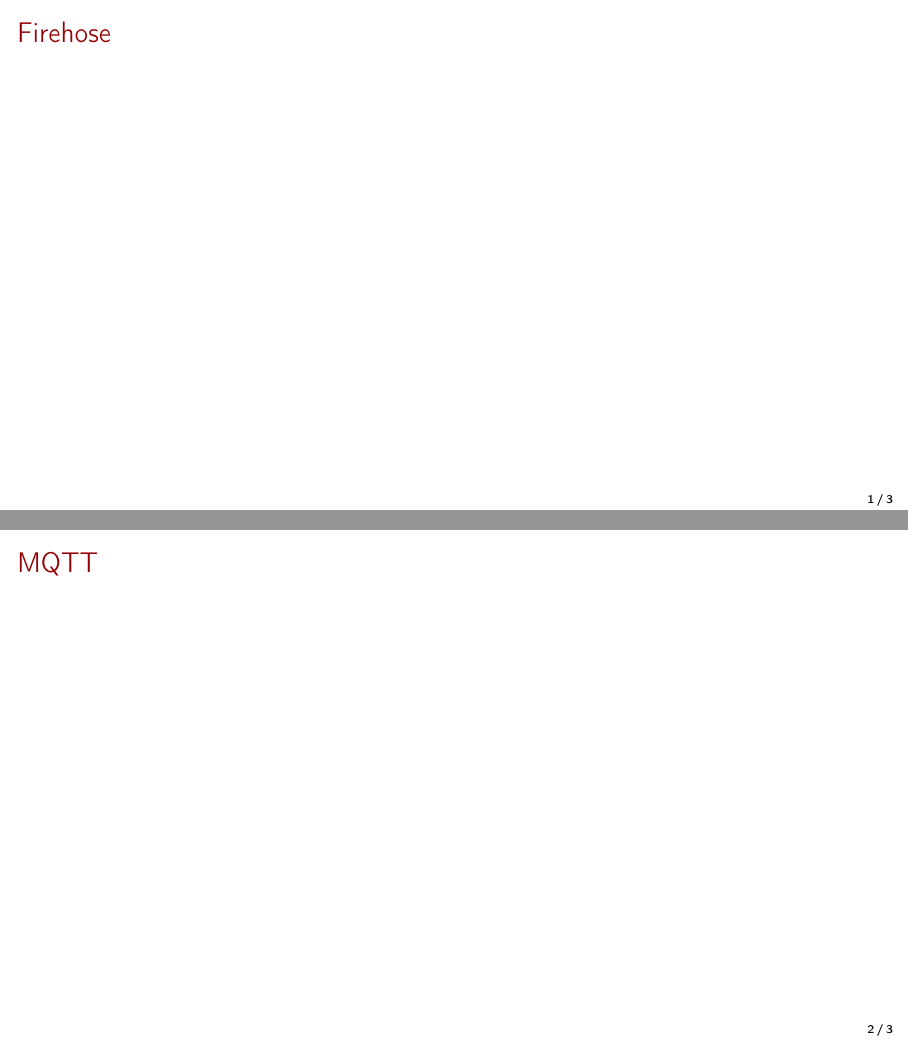
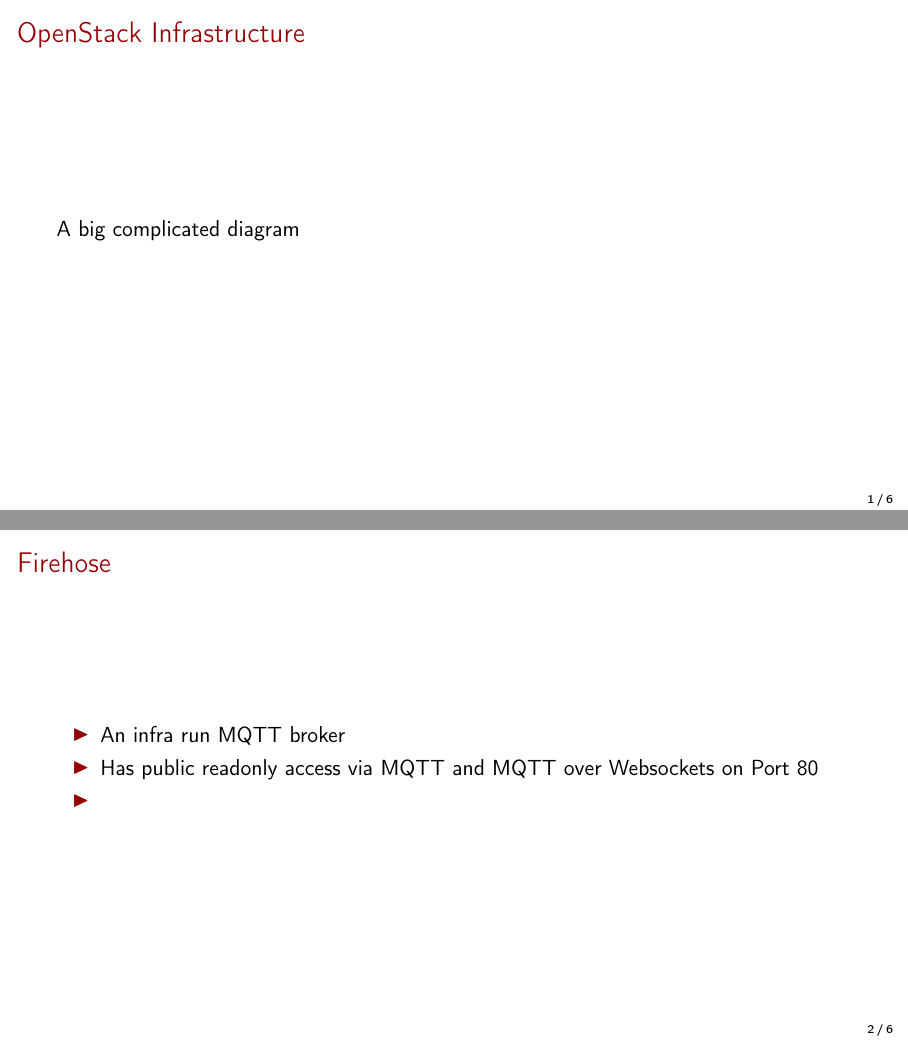
Before and after one commit to mtreinish/firehose, LaTeX slides (firehose.tex): pages 2 and 3 of 4 before the commit and pages 2 and 3 of 7 after it, joined at a grey line. Compiled offline with pdfLaTeX.

Commit message:
Add a little bit more stuff

```diff
--- a/firehose.tex
+++ b/firehose.tex
@@ -95,9 +95,21 @@
 \end{frame}
 }
 
+\section{OpenStack Infrastructure}
+\begin{frame}
+\frametitle{OpenStack Infrastructure}
+A big complicated diagram
+\end{frame}
+
+
 \section{Firehose}
 \begin{frame}
 	\frametitle{Firehose}
+    \begin{itemize}
+        \item An infra run MQTT broker
+        \item Has public readonly access via MQTT and MQTT over Websockets on Port 80
+        \item
+    \end{itemize}
 \end{frame}
 
 \subsection{MQTT}
@@ -105,11 +117,39 @@
 	\frametitle{MQTT}
 \end{frame}
 
+\subsection{Services Using the Firehose}
+\begin{frame}
+    \frametitle{Services Using the Firehose}
+    \begin{center}
+        \begin{tabular}{ccc}
+            \hline
+            \textbf{Service} & \textbf{Base Topic} & \textbf{Source of Messages}\\
+            \hline
+            Gerrit & gerrit & \href{http://git.openstack.org/cgit/openstack-infra/germqtt/}{germqtt} \\
+            Launchpad & launchpad & \href{http://git.openstack.org/cgit/openstack-infra/lpmqtt/}{lpmqtt} \\
+        \end{tabular}
+    \end{center}
+\end{frame}
+
+\subsection{Future Plans}
+\begin{frame}
+    \frametitle{Future Plans}
+    \begin{itemize}
+        \item Zuul Subscriber Support to gerrit
+        \item Add addtional publishers:
+            \begin{itemize}
+                \item Ansible
+                \item Nodepool
+                \item Logstash
+            \end{itemize}
+    \end{itemize}
+\end{frame}
+
 \section{More Information}
 \begin{frame}
 \frametitle{Where to get more information}
     \begin{itemize}
-        \item openstack-infra ML\: \href{mailto:openstack-infra@lists.openstack.org}{openstack-dev@lists.openstack.org}
+        \item openstack-infra ML\: \href{mailto:openstack-infra@lists.openstack.org}{openstack-infra@lists.openstack.org}
         \item \#openstack-infra on Freenode
 		\item \href{http://docs.openstack.org/infra/system-config/firehose.html}{http://docs.openstack.org/infra/system-config/firehose.html}
     \end{itemize}
```
Also changed, not shown: firehose.pdf.
